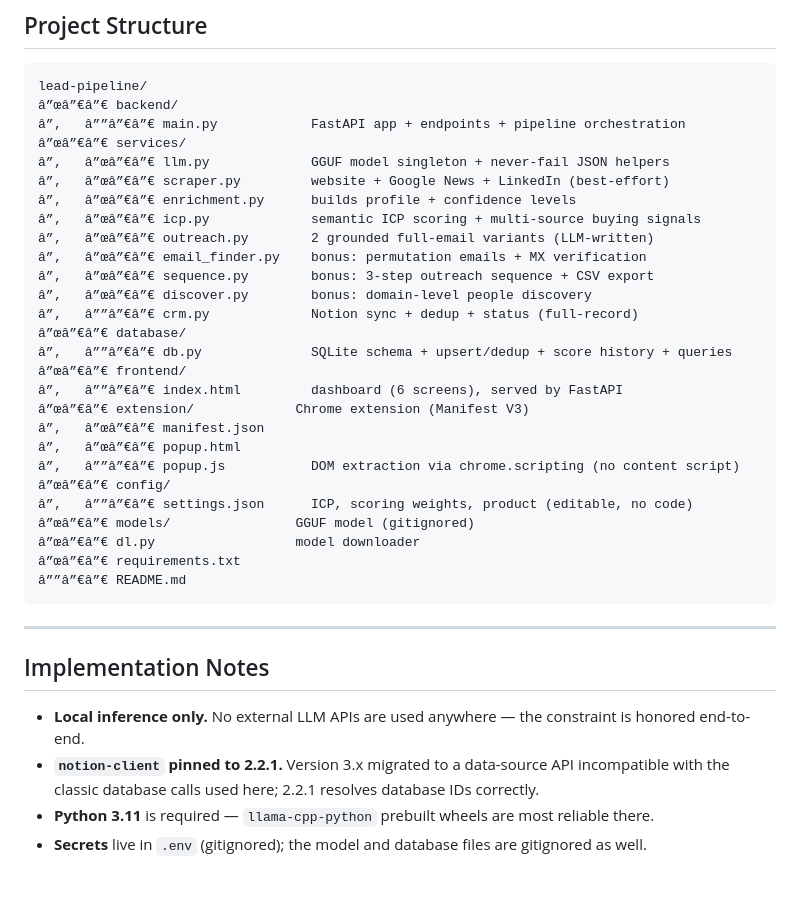
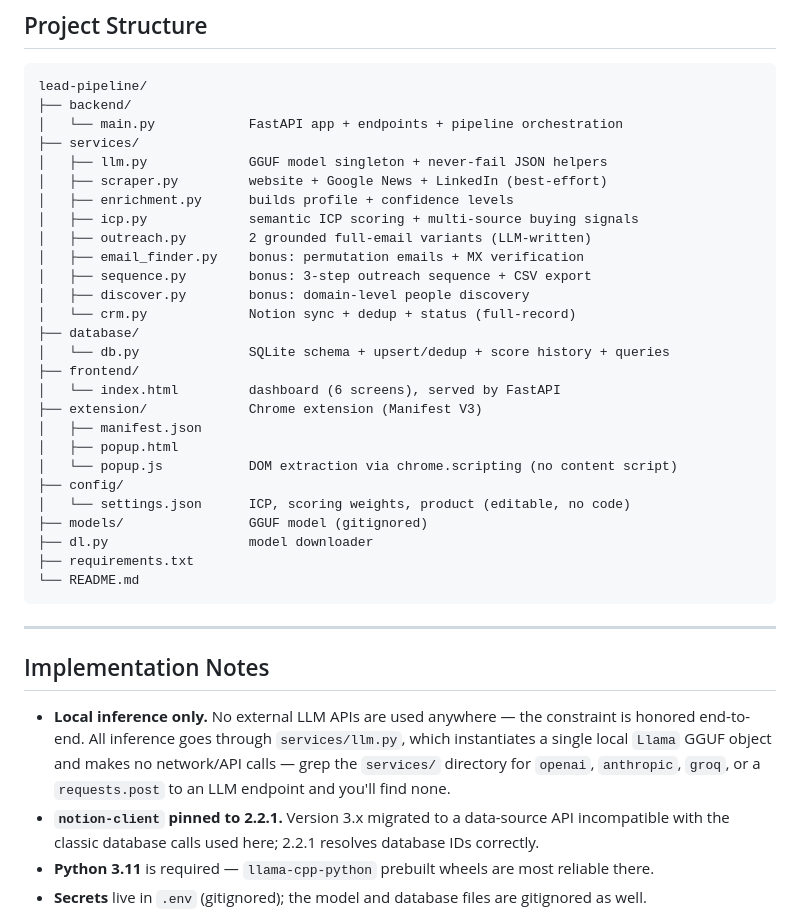
Before and after one commit to jahera-shaik/lead-enrichment-pipeline-, a Markdown page: README.md, the part around the change. Rendered like a GitHub page; blank space fills up the shorter version.

Commit message:
Fix project-structure tree encoding; add verifiable local-LLM note

````diff
--- a/README.md
+++ b/README.md
@@ -286,39 +286,39 @@ The manifest already grants host permissions for `*.railway.app` / `*.up.railway
 
 ```
 lead-pipeline/
-â”œâ”€â”€ backend/
-â”‚   â””â”€â”€ main.py            FastAPI app + endpoints + pipeline orchestration
-â”œâ”€â”€ services/
-â”‚   â”œâ”€â”€ llm.py             GGUF model singleton + never-fail JSON helpers
-â”‚   â”œâ”€â”€ scraper.py         website + Google News + LinkedIn (best-effort)
-â”‚   â”œâ”€â”€ enrichment.py      builds profile + confidence levels
-â”‚   â”œâ”€â”€ icp.py             semantic ICP scoring + multi-source buying signals
-â”‚   â”œâ”€â”€ outreach.py        2 grounded full-email variants (LLM-written)
-â”‚   â”œâ”€â”€ email_finder.py    bonus: permutation emails + MX verification
-â”‚   â”œâ”€â”€ sequence.py        bonus: 3-step outreach sequence + CSV export
-â”‚   â”œâ”€â”€ discover.py        bonus: domain-level people discovery
-â”‚   â””â”€â”€ crm.py             Notion sync + dedup + status (full-record)
-â”œâ”€â”€ database/
-â”‚   â””â”€â”€ db.py              SQLite schema + upsert/dedup + score history + queries
-â”œâ”€â”€ frontend/
-â”‚   â””â”€â”€ index.html         dashboard (6 screens), served by FastAPI
-â”œâ”€â”€ extension/             Chrome extension (Manifest V3)
-â”‚   â”œâ”€â”€ manifest.json
-â”‚   â”œâ”€â”€ popup.html
-â”‚   â””â”€â”€ popup.js           DOM extraction via chrome.scripting (no content script)
-â”œâ”€â”€ config/
-â”‚   â””â”€â”€ settings.json      ICP, scoring weights, product (editable, no code)
-â”œâ”€â”€ models/                GGUF model (gitignored)
-â”œâ”€â”€ dl.py                  model downloader
-â”œâ”€â”€ requirements.txt
-â””â”€â”€ README.md
+├── backend/
+│   └── main.py            FastAPI app + endpoints + pipeline orchestration
+├── services/
+│   ├── llm.py             GGUF model singleton + never-fail JSON helpers
+│   ├── scraper.py         website + Google News + LinkedIn (best-effort)
+│   ├── enrichment.py      builds profile + confidence levels
+│   ├── icp.py             semantic ICP scoring + multi-source buying signals
+│   ├── outreach.py        2 grounded full-email variants (LLM-written)
+│   ├── email_finder.py    bonus: permutation emails + MX verification
+│   ├── sequence.py        bonus: 3-step outreach sequence + CSV export
+│   ├── discover.py        bonus: domain-level people discovery
+│   └── crm.py             Notion sync + dedup + status (full-record)
+├── database/
+│   └── db.py              SQLite schema + upsert/dedup + score history + queries
+├── frontend/
+│   └── index.html         dashboard (6 screens), served by FastAPI
+├── extension/             Chrome extension (Manifest V3)
+│   ├── manifest.json
+│   ├── popup.html
+│   └── popup.js           DOM extraction via chrome.scripting (no content script)
+├── config/
+│   └── settings.json      ICP, scoring weights, product (editable, no code)
+├── models/                GGUF model (gitignored)
+├── dl.py                  model downloader
+├── requirements.txt
+└── README.md
 ```
 
 ---
 
 ## Implementation Notes
 
-- **Local inference only.** No external LLM APIs are used anywhere — the constraint is honored end-to-end.
+- **Local inference only.** No external LLM APIs are used anywhere — the constraint is honored end-to-end. All inference goes through `services/llm.py`, which instantiates a single local `Llama` GGUF object and makes no network/API calls — grep the `services/` directory for `openai`, `anthropic`, `groq`, or a `requests.post` to an LLM endpoint and you'll find none.
 - **`notion-client` pinned to 2.2.1.** Version 3.x migrated to a data-source API incompatible with the classic database calls used here; 2.2.1 resolves database IDs correctly.
 - **Python 3.11** is required — `llama-cpp-python` prebuilt wheels are most reliable there.
 - **Secrets** live in `.env` (gitignored); the model and database files are gitignored as well.
````
